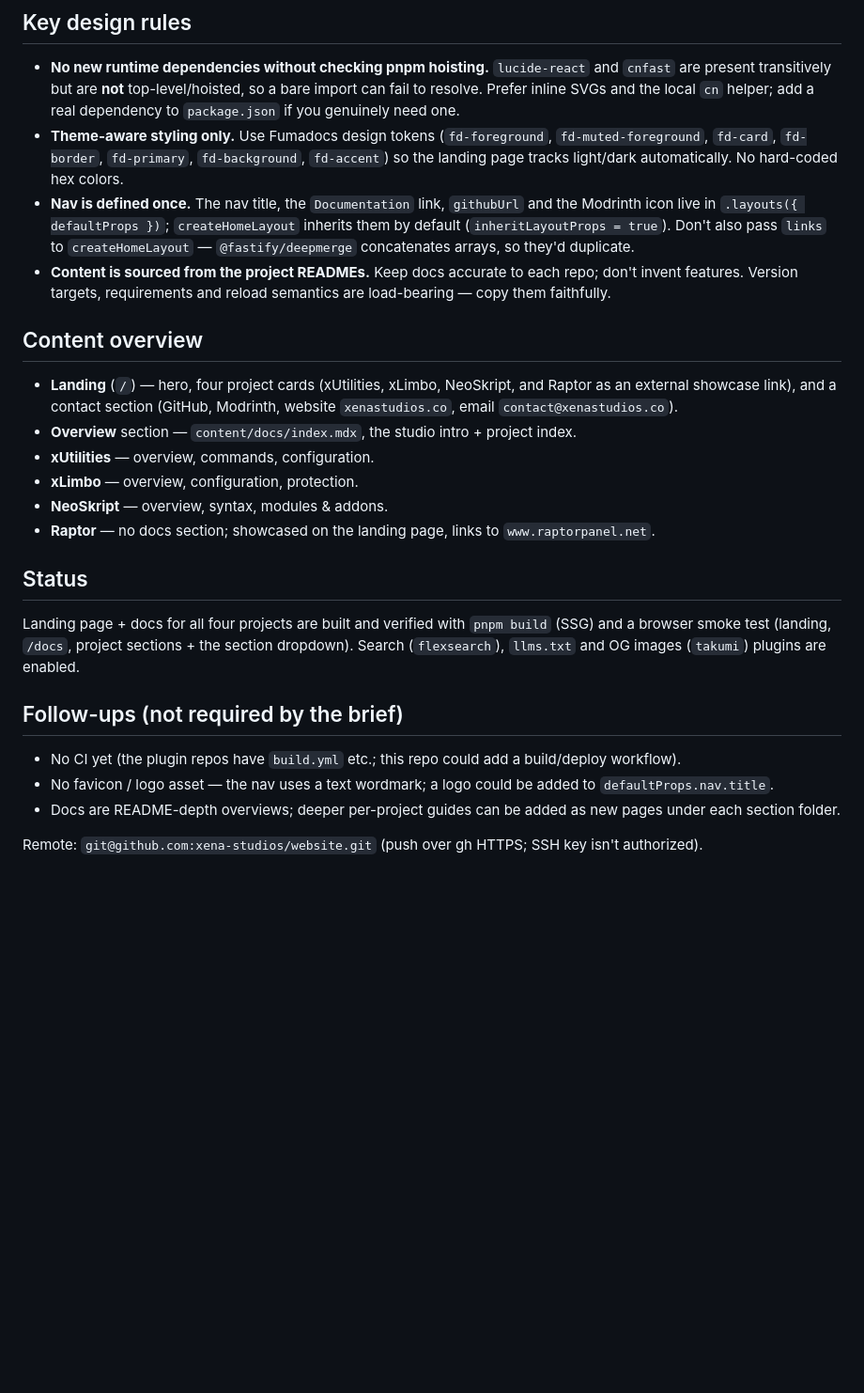
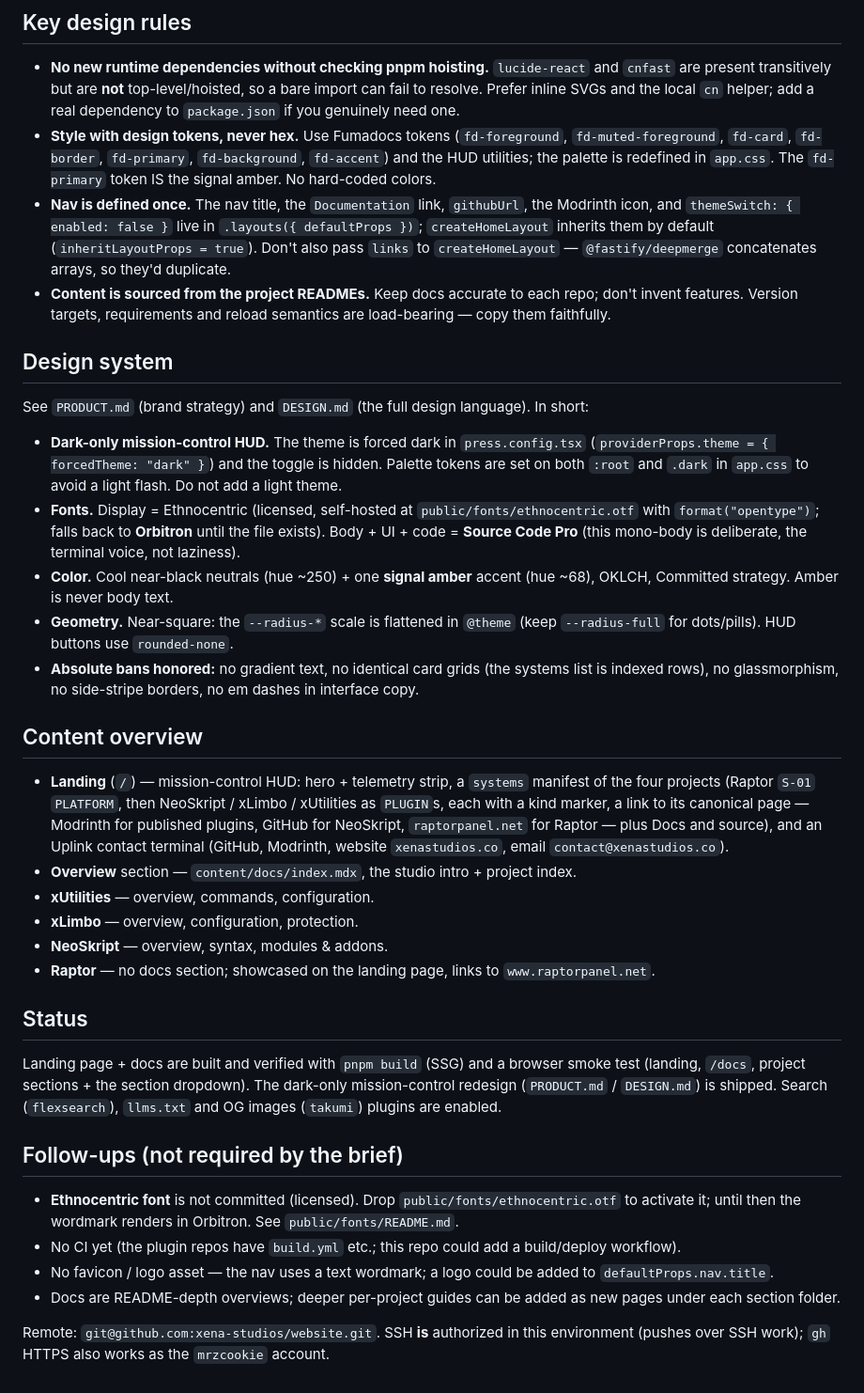
Before and after one commit to xena-studios/website, a Markdown page: CLAUDE.md, the part around one of its changes. Shown at 94% size. Drawn GitHub-style; blank space fills up the shorter version.

```diff
--- a/CLAUDE.md
+++ b/CLAUDE.md
@@ -57,21 +62,39 @@ landing page is a Waku React page. The site builds to static output. Priority or
   are present transitively but are **not** top-level/hoisted, so a bare import can fail to
   resolve. Prefer inline SVGs and the local `cn` helper; add a real dependency to `package.json`
   if you genuinely need one.
-- **Theme-aware styling only.** Use Fumadocs design tokens (`fd-foreground`,
-  `fd-muted-foreground`, `fd-card`, `fd-border`, `fd-primary`, `fd-background`, `fd-accent`) so
-  the landing page tracks light/dark automatically. No hard-coded hex colors.
-- **Nav is defined once.** The nav title, the `Documentation` link, `githubUrl` and the Modrinth
-  icon live in `.layouts({ defaultProps })`; `createHomeLayout` inherits them by default
-  (`inheritLayoutProps = true`). Don't also pass `links` to `createHomeLayout` — `@fastify/deepmerge`
-  concatenates arrays, so they'd duplicate.
+- **Style with design tokens, never hex.** Use Fumadocs tokens (`fd-foreground`,
+  `fd-muted-foreground`, `fd-card`, `fd-border`, `fd-primary`, `fd-background`, `fd-accent`) and
+  the HUD utilities; the palette is redefined in `app.css`. The `fd-primary` token IS the signal
+  amber. No hard-coded colors.
+- **Nav is defined once.** The nav title, the `Documentation` link, `githubUrl`, the Modrinth
+  icon, and `themeSwitch: { enabled: false }` live in `.layouts({ defaultProps })`;
+  `createHomeLayout` inherits them by default (`inheritLayoutProps = true`). Don't also pass
+  `links` to `createHomeLayout` — `@fastify/deepmerge` concatenates arrays, so they'd duplicate.
 - **Content is sourced from the project READMEs.** Keep docs accurate to each repo; don't invent
   features. Version targets, requirements and reload semantics are load-bearing — copy them
   faithfully.
 
+## Design system
+See `PRODUCT.md` (brand strategy) and `DESIGN.md` (the full design language). In short:
+- **Dark-only mission-control HUD.** The theme is forced dark in `press.config.tsx`
+  (`providerProps.theme = { forcedTheme: "dark" }`) and the toggle is hidden. Palette tokens are
+  set on both `:root` and `.dark` in `app.css` to avoid a light flash. Do not add a light theme.
+- **Fonts.** Display = Ethnocentric (licensed, self-hosted at `public/fonts/ethnocentric.otf`
+  with `format("opentype")`; falls back to **Orbitron** until the file exists). Body + UI + code =
+  **Source Code Pro** (this mono-body is deliberate, the terminal voice, not laziness).
+- **Color.** Cool near-black neutrals (hue ~250) + one **signal amber** accent (hue ~68), OKLCH,
+  Committed strategy. Amber is never body text.
+- **Geometry.** Near-square: the `--radius-*` scale is flattened in `@theme` (keep `--radius-full`
+  for dots/pills). HUD buttons use `rounded-none`.
+- **Absolute bans honored:** no gradient text, no identical card grids (the systems list is
+  indexed rows), no glassmorphism, no side-stripe borders, no em dashes in interface copy.
+
 ## Content overview
-- **Landing** (`/`) — hero, four project cards (xUtilities, xLimbo, NeoSkript, and Raptor as an
-  external showcase link), and a contact section (GitHub, Modrinth, website `xenastudios.co`,
-  email `contact@xenastudios.co`).
+- **Landing** (`/`) — mission-control HUD: hero + telemetry strip, a `systems` manifest of the
+  four projects (Raptor `S-01` `PLATFORM`, then NeoSkript / xLimbo / xUtilities as `PLUGIN`s, each
+  with a kind marker, a link to its canonical page — Modrinth for published plugins, GitHub for
+  NeoSkript, `raptorpanel.net` for Raptor — plus Docs and source), and an Uplink contact terminal
+  (GitHub, Modrinth, website `xenastudios.co`, email `contact@xenastudios.co`).
 - **Overview** section — `content/docs/index.mdx`, the studio intro + project index.
 - **xUtilities** — overview, commands, configuration.
 - **xLimbo** — overview, configuration, protection.
@@ -79,14 +102,18 @@ landing page is a Waku React page. The site builds to static output. Priority or
 - **Raptor** — no docs section; showcased on the landing page, links to `www.raptorpanel.net`.
 
 ## Status
-Landing page + docs for all four projects are built and verified with `pnpm build` (SSG) and a
-browser smoke test (landing, `/docs`, project sections + the section dropdown). Search
-(`flexsearch`), `llms.txt` and OG images (`takumi`) plugins are enabled.
+Landing page + docs are built and verified with `pnpm build` (SSG) and a browser smoke test
+(landing, `/docs`, project sections + the section dropdown). The dark-only mission-control
+redesign (`PRODUCT.md` / `DESIGN.md`) is shipped. Search (`flexsearch`), `llms.txt` and OG images
+(`takumi`) plugins are enabled.
 
 ## Follow-ups (not required by the brief)
+- **Ethnocentric font** is not committed (licensed). Drop `public/fonts/ethnocentric.otf` to
+  activate it; until then the wordmark renders in Orbitron. See `public/fonts/README.md`.
 - No CI yet (the plugin repos have `build.yml` etc.; this repo could add a build/deploy workflow).
 - No favicon / logo asset — the nav uses a text wordmark; a logo could be added to `defaultProps.nav.title`.
 - Docs are README-depth overviews; deeper per-project guides can be added as new pages under each
   section folder.
 
-Remote: `git@github.com:xena-studios/website.git` (push over gh HTTPS; SSH key isn't authorized).
+Remote: `git@github.com:xena-studios/website.git`. SSH **is** authorized in this environment
+(pushes over SSH work); `gh` HTTPS also works as the `mrzcookie` account.
```
Also changed, not shown: other parts of CLAUDE.md (+11 -6 lines), DESIGN.md (added, +102 -0 lines), PRODUCT.md (added, +62 -0 lines).
